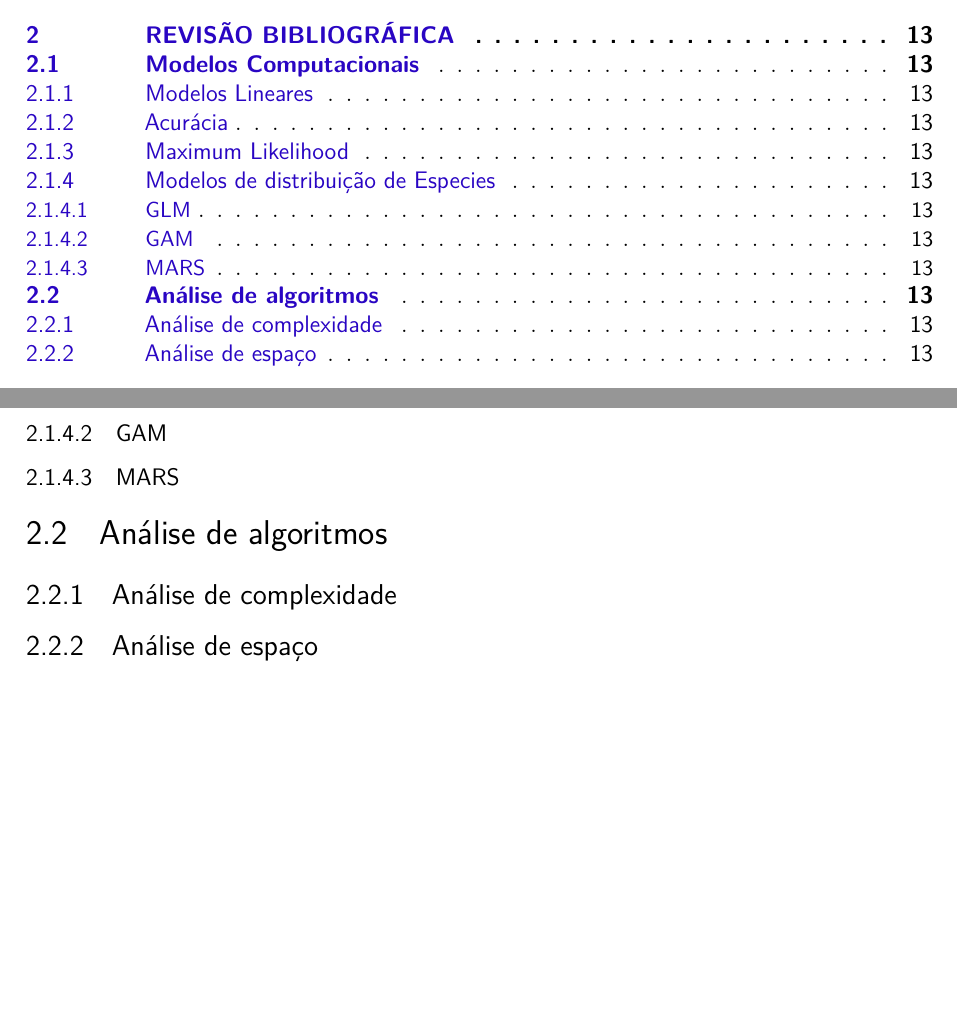
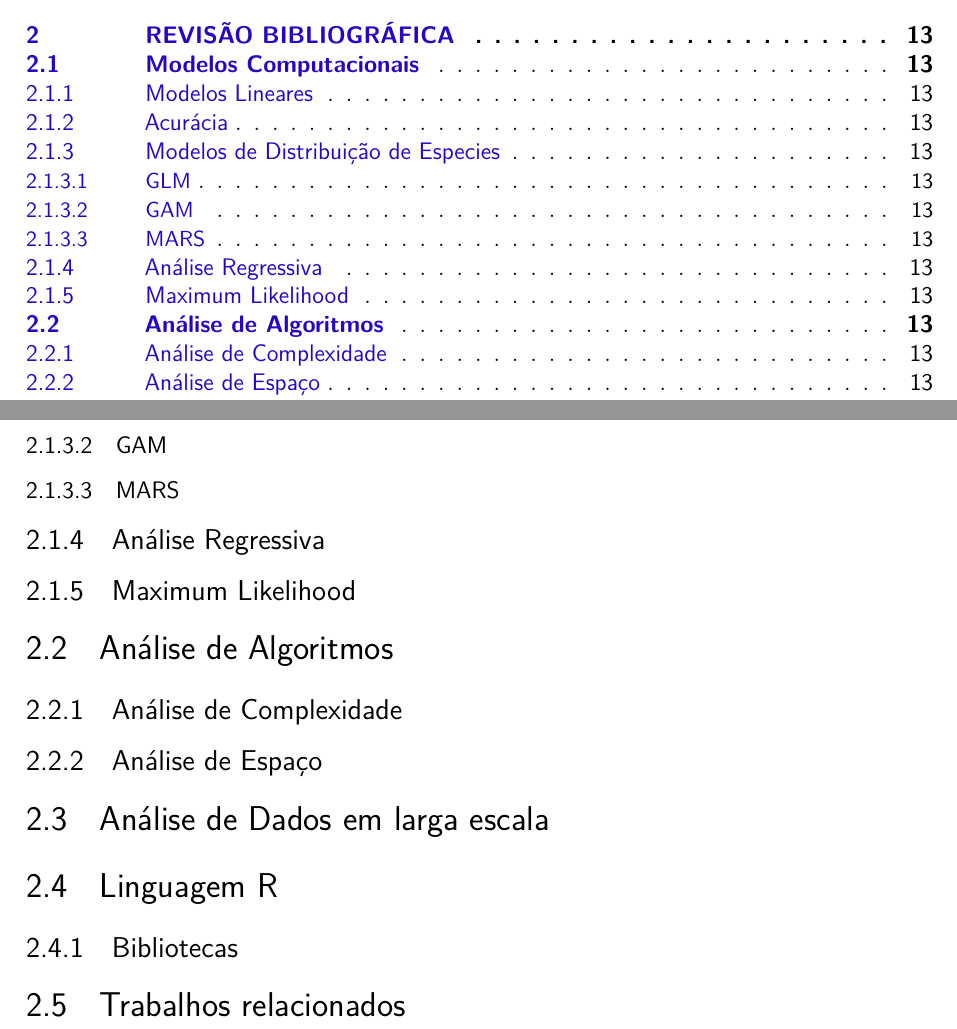
Before and after one commit to LucasMGuima/TCC, a LaTeX thesis (Texto/main.tex): two parts of pages 11 and 14 of 21, joined at a grey line, cut so that both start at the same text, the shorter picture padded with empty space. The pictures show the PDF file Texto/main.pdf that the author committed with the source.

Commit message:
Correções a aplicar

```diff
--- a/Texto/main.tex
+++ b/Texto/main.tex
@@ -316,14 +320,31 @@ complexidade e espaço. Encontrando um modelo que melhor aprensente um equilibri
 \section{Modelos Computacionais}
 \subsection{Modelos Lineares}
 \subsection{Acurácia}
-\subsection{Maximum Likelihood}
-\subsection{Modelos de distribuição de Especies}
+% -----------------------------------------------
+% - Detalhar oque são os dados de ocorrência e
+% ausência
+% -----------------------------------------------
+\subsection{Modelos de Distribuição de Especies}
+% -----------------------------------------------
+% - Detalhar oque são as variaveis de resposta e
+% variaveis explanatorias
+% -----------------------------------------------
 \subsubsection{GLM}
 \subsubsection{GAM}
+% -----------------------------------------------
+% - Detalhar a partiçõa recursiva e ajustes por
+% splines
+% -----------------------------------------------
 \subsubsection{MARS}
-\section{Análise de algoritmos}
-\subsection{Análise de complexidade}
-\subsection{Análise de espaço}
+\subsection{Análise Regressiva}
+\subsection{Maximum Likelihood}
+\section{Análise de Algoritmos}
+\subsection{Análise de Complexidade}
+\subsection{Análise de Espaço}
+\section{Análise de Dados em larga escala}
+\section{Linguagem R}
+\subsection{Bibliotecas}
+\section{Trabalhos relacionados}
 
 % ========================================================================
 % DESENVOLVIMENTO
```
Also changed, not shown: Texto/main.pdf, Texto/main.tex (12 more changed lines).
